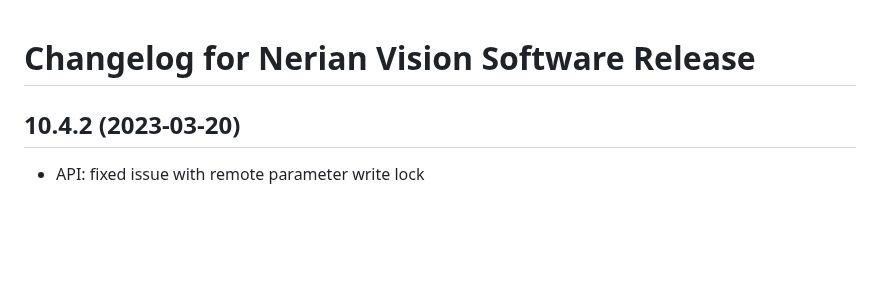
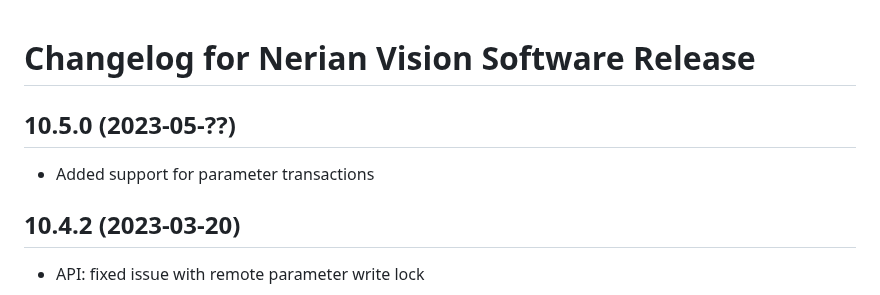
Before and after one commit to nerian-vision/nerian-vision-software, a Markdown page: CHANGELOG.md, the part around the change. Drawn GitHub-style; blank space fills up the shorter version.

Commit message:
updated changelog

```diff
--- a/CHANGELOG.md
+++ b/CHANGELOG.md
@@ -1,5 +1,9 @@
 Changelog for Nerian Vision Software Release
 ============================================
+
+10.5.0 (2023-05-??)
+-------------------
+* Added support for parameter transactions
 
 10.4.2 (2023-03-20)
 -------------------
```
